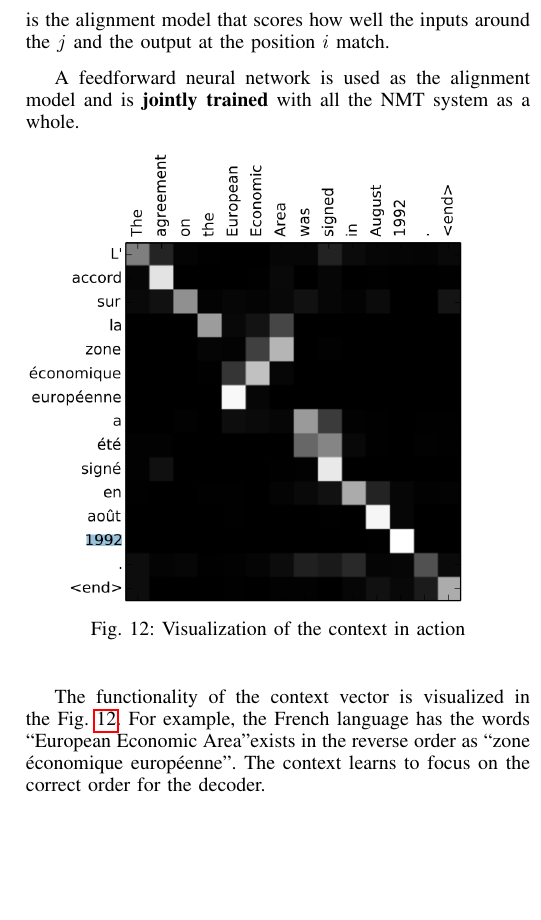
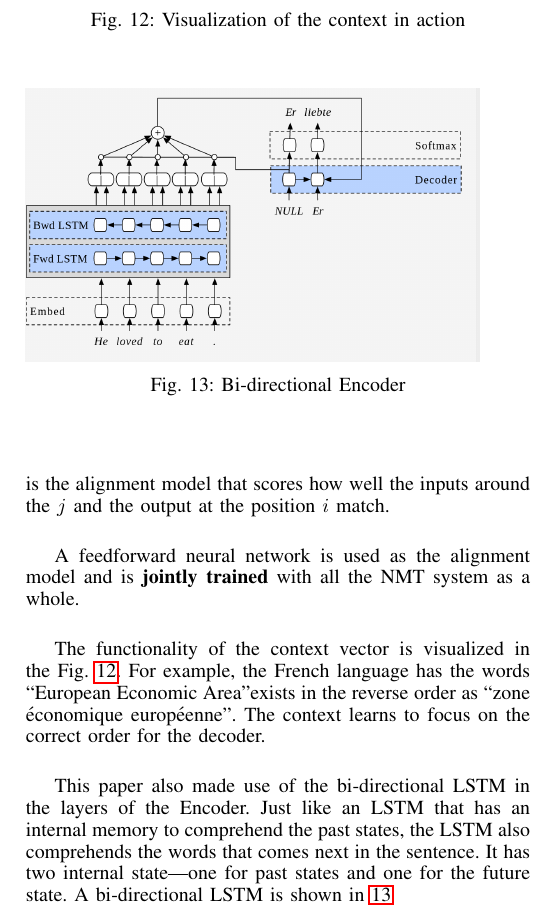
Before and after one commit to SelvamArul/NLP, a LaTeX paper (report.tex): part of one column of page 4 of 4, cut so that both start at the same text, the shorter picture padded with empty space. Compiled offline with pdfLaTeX.

Commit message:
report: context done

```diff
--- a/report.tex
+++ b/report.tex
@@ -294,5 +294,17 @@ The functionality of the context vector is visualized in the Fig. \ref{fig:conte
 
 
 
+\begin{figure}
+    \includegraphics[width=0.9\linewidth]{img/birnn.png}
+    \caption{Bi-directional Encoder}
+    \label{fig:birnn}
+\end{figure}
+
+This paper also made use of the bi-directional LSTM in the layers of the Encoder. Just like an LSTM that has an internal memory to comprehend the past states, the LSTM also comprehends the words that comes next in the sentence. It has two internal state---one for past states and one for the future state. A bi-directional LSTM is shown in \ref{fig:birnn}
+
+
+
+
+
 \bibliography{literature}
 \end{document}
```
Also changed, not shown: report.pdf, report.tex (4 more changed lines).
